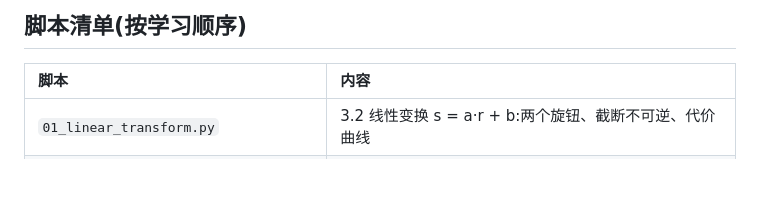
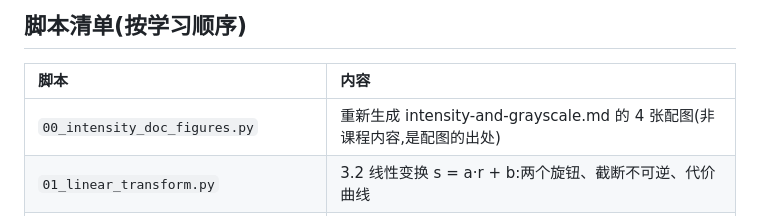
Before and after one commit to xiaerfei/ImageProcessing-Playground, a Markdown page: Python-Prototyping/Ch03_Spatial_Filtering/README.md, the part around the change. Drawn GitHub-style; blank space fills up the shorter version.

```diff
--- a/Python-Prototyping/Ch03_Spatial_Filtering/README.md
+++ b/Python-Prototyping/Ch03_Spatial_Filtering/README.md
@@ -19,6 +19,7 @@
 
 | 脚本 | 内容 |
 | :--- | :--- |
+| `00_intensity_doc_figures.py` | 重新生成 intensity-and-grayscale.md 的 4 张配图(非课程内容,是配图的出处) |
 | `01_linear_transform.py` | 3.2 线性变换 s = a·r + b:两个旋钮、截断不可逆、代价曲线 |
 | `02_negative_transform.py` | 3.2 图像反转:LUT 三种写法对齐、自逆、直方图镜像、彩色反转偏色 |
 | `03_log_transform.py` | 3.2 对数变换:+1 与 ×c 的作用、归一化的坑、暗图提亮与反例 |
```
Also changed, not shown: Documents/02-intensity/intensity-and-grayscale.md (+6 -0 lines), Assets/results/brightness-definitions.png, Assets/results/intensity-transform-curves.png, Assets/results/linear-transform.png, Assets/results/linear-vs-log.png, Assets/results/log-transform.png, Assets/results/rgb-to-gray-weighting.png, 2 other files.
